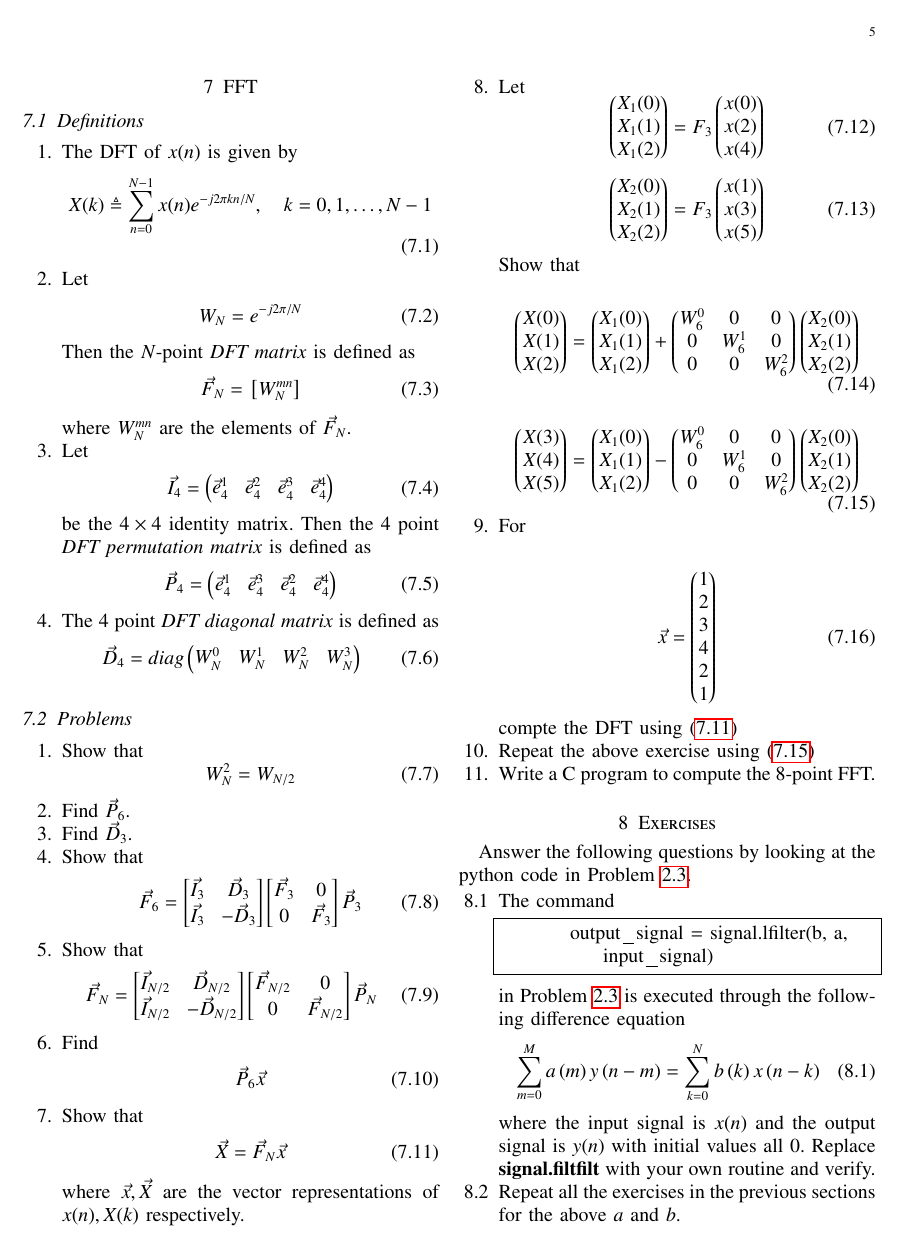
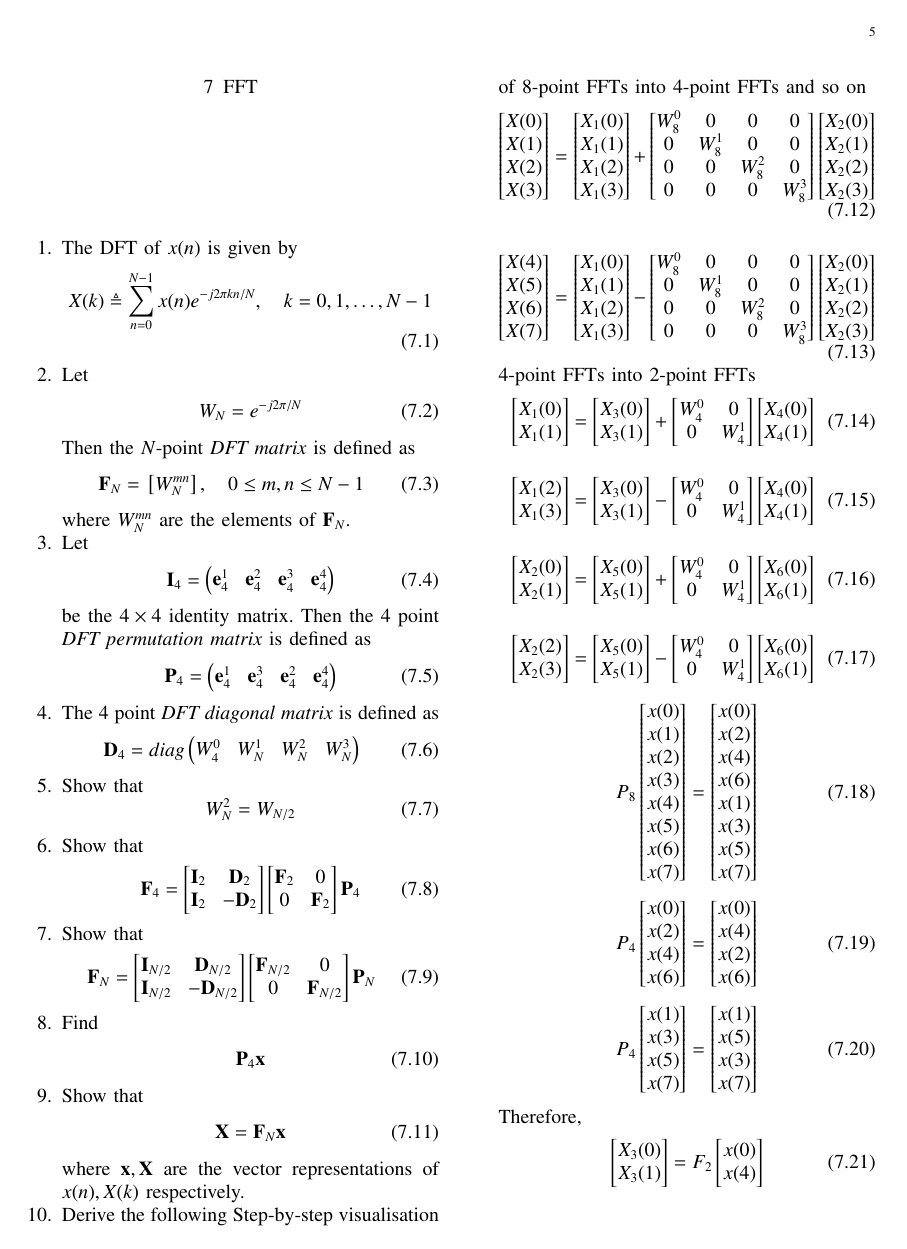
Before and after one commit to gadepall/EE3900-2022, a LaTeX paper (filter/main.tex): page 5 of 6. Compiled offline with pdfLaTeX.

Commit message:
Add existing files

```diff
--- a/filter/main.tex
+++ b/filter/main.tex
@@ -38,6 +38,7 @@
 %\usepackage{iithtlc}
 %\usepackage[framemethod=tikz]{mdframed}
 \usepackage{listings}
+\let\vec\mathbf
 
 
 %\usepackage{stmaryrd}
@@ -579,7 +580,7 @@ IFFT.
 \end{enumerate}
 %
 \section{FFT}
- \subsection{Definitions}
+% \subsection{Definitions}
 \begin{enumerate}[label=\arabic*.,ref=\thesection.\theenumi]
 \numberwithin{equation}{section}
     \item The DFT of $x(n)$ is given by
@@ -592,7 +593,7 @@ W_{N} = e^{-j2\pi/N}
 	\end{align}
 		Then the $N$-point {\em DFT matrix} is defined as
 	\begin{align}
-		\vec{F}_{N} = \sbrak{W_{N}^{mn}}
+		\vec{F}_{N} = \sbrak{W_{N}^{mn}}, \quad 0 \le m,n \le N-1
 	\end{align}
 	where $W_{N}^{mn}$ are the elements of $\vec{F}_{N}$.
 \item Let
@@ -605,31 +606,27 @@ W_{N} = e^{-j2\pi/N}
 	\end{align}
 \item The 4 point {\em DFT diagonal matrix} is defined as
 	\begin{align}
-		\vec{D}_4 = diag\myvec{W_{N}^{0} & W_{N}^{1} & W_{N}^{2} & W_{N}^{3}}
+		\vec{D}_4 = diag\myvec{W_{4}^{0} & W_{N}^{1} & W_{N}^{2} & W_{N}^{3}}
 	\end{align}
- \end{enumerate}
- \subsection{Problems}
-\begin{enumerate}[label=\arabic*.,ref=\thesection.\theenumi]
-\numberwithin{equation}{section}
 \item Show that
 \begin{equation}
     W_{N}^{2}=W_{N/2}
 \end{equation}
 
-    \item Find $\vec{P}_6$.
-    \item Find $\vec{D}_3$.
+%    \item Find $\vec{P}_6$.
+%    \item Find $\vec{D}_3$.
     \item Show that
 \begin{equation}
-	\vec{F}_{6}=
+	\vec{F}_{4}=
 \begin{bmatrix}
-	\vec{I}_{3} & \vec{D}_{3} \\
-\vec{I}_{3} & -\vec{D}_{3}
+	\vec{I}_{2} & \vec{D}_{2} \\
+\vec{I}_{2} & -\vec{D}_{2}
 \end{bmatrix}
 \begin{bmatrix}
-\vec{F}_{3} & 0 \\
-0 & \vec{F}_{3}
+\vec{F}_{2} & 0 \\
+0 & \vec{F}_{2}
 \end{bmatrix}
-\vec{P}_{3}
+\vec{P}_{4}
 \end{equation}
 \item Show that
 \begin{equation}
@@ -647,7 +644,7 @@ W_{N} = e^{-j2\pi/N}
 
 \item Find
     \begin{align}
-	     \vec{P}_6 \vec{x}
+	     \vec{P}_4 \vec{x}
     \end{align}
 \item Show that
     \begin{align}
@@ -655,85 +652,231 @@ W_{N} = e^{-j2\pi/N}
 	    \label{eq:dft-mat-def}
     \end{align}
 		where $\vec{x}, \vec{X}$ are the vector representations of $x(n), X(k)$ respectively.
-	\item
-Let
+\item Derive the following Step-by-step visualisation  of
+8-point FFTs into 4-point FFTs and so on
 \begin{equation}
-	\myvec{
+\begin{bmatrix}
+X(0) \\
+X(1) \\
+X(2) \\
+X(3)
+\end{bmatrix}
+=
+\begin{bmatrix}
 X_{1}(0) \\
-X_{1}(1) \\
-X_{1}(2)
-	}
-= F_{3}
-	\myvec{
-x(0) \\
-x(2) \\
-x(4)
-	}
+X_{1}(1)\\
+X_{1}(2)\\
+X_{1}(3)\\
+\end{bmatrix}
++
+\begin{bmatrix}
+W^{0}_{8} & 0 & 0 & 0\\
+0 & W^{1}_{8} & 0 & 0\\
+0 & 0 & W^{2}_{8} & 0\\
+0 & 0 & 0 & W^{3}_{8}
+\end{bmatrix}
+\begin{bmatrix}
+X_{2}(0) \\
+X_{2}(1) \\
+X_{2}(2) \\
+X_{2}(3)
+\end{bmatrix}
 \end{equation}
 
 \begin{equation}
-	\myvec{
+\begin{bmatrix}
+X(4) \\
+X(5) \\
+X(6) \\
+X(7)
+\end{bmatrix}
+=
+\begin{bmatrix}
+X_{1}(0) \\
+X_{1}(1)\\
+X_{1}(2)\\
+X_{1}(3)\\
+\end{bmatrix}
+-
+\begin{bmatrix}
+W^{0}_{8} & 0 & 0 & 0\\
+0 & W^{1}_{8} & 0 & 0\\
+0 & 0 & W^{2}_{8} & 0\\
+0 & 0 & 0 & W^{3}_{8}
+\end{bmatrix}
+\begin{bmatrix}
 X_{2}(0) \\
 X_{2}(1) \\
-X_{2}(2)
-	}
-= F_{3}
-	\myvec{
-x(1) \\
-x(3) \\
-x(5)
-	}
+X_{2}(2) \\
+X_{2}(3)
+\end{bmatrix}
 \end{equation}
 
-Show that
-
+4-point FFTs into 2-point FFTs
 \begin{equation}
-	\myvec{
-X(0) \\
-X(1) \\
-X(2)
-	}
-=
-	\myvec{
+\begin{bmatrix}
 X_{1}(0) \\
 X_{1}(1)\\
-X_{1}(2)
-	}
+\end{bmatrix}
+=
+\begin{bmatrix}
+X_{3}(0) \\
+X_{3}(1)\\
+\end{bmatrix}
 +
-	\myvec{
-W^{0}_{6} & 0 & 0\\
-0 & W^{1}_{6} & 0\\
-0 & 0 & W^{2}_{6}\\
-	}
-	\myvec{
-X_{2}(0) \\
-X_{2}(1) \\
-X_{2}(2)
-	}
+\begin{bmatrix}
+W^{0}_{4} & 0\\
+0 & W^{1}_{4}
+\end{bmatrix}
+\begin{bmatrix}
+X_{4}(0) \\
+X_{4}(1) \\
+\end{bmatrix}
 \end{equation}
 
 \begin{equation}
-	\myvec{
-X(3) \\
-X(4) \\
-X(5)
-	}
+\begin{bmatrix}
+X_{1}(2) \\
+X_{1}(3)\\
+\end{bmatrix}
 =
-	\myvec{
-X_{1}(0) \\
-X_{1}(1)\\
-X_{1}(2)
-	}
+\begin{bmatrix}
+X_{3}(0) \\
+X_{3}(1)\\
+\end{bmatrix}
 -
-	\myvec{
-W^{0}_{6} & 0 & 0\\
-0 & W^{1}_{6} & 0\\
-0 & 0 & W^{2}_{6}
-	}
-	\myvec{
+\begin{bmatrix}
+W^{0}_{4} & 0\\
+0 & W^{1}_{4}
+\end{bmatrix}
+\begin{bmatrix}
+X_{4}(0) \\
+X_{4}(1) \\
+\end{bmatrix}
+\end{equation}
+
+\begin{equation}
+\begin{bmatrix}
 X_{2}(0) \\
-X_{2}(1) \\
-X_{2}(2)
-	}
-	    \label{eq:fft-mat-def}
+X_{2}(1)\\
+\end{bmatrix}
+=
+\begin{bmatrix}
+X_{5}(0) \\
+X_{5}(1)\\
+\end{bmatrix}
++
+\begin{bmatrix}
+W^{0}_{4} & 0\\
+0 & W^{1}_{4}
+\end{bmatrix}
+\begin{bmatrix}
+X_{6}(0) \\
+X_{6}(1) \\
+\end{bmatrix}
 \end{equation}
+
+\begin{equation}
+\begin{bmatrix}
+X_{2}(2) \\
+X_{2}(3)\\
+\end{bmatrix}
+=
+\begin{bmatrix}
+X_{5}(0) \\
+X_{5}(1)\\
+\end{bmatrix}
+-
+\begin{bmatrix}
+W^{0}_{4} & 0\\
+0 & W^{1}_{4}
+\end{bmatrix}
+\begin{bmatrix}
+X_{6}(0) \\
+X_{6}(1) \\
+\end{bmatrix}
+\end{equation}
+
+\begin{equation}
+P_{8}
+\begin{bmatrix}
+x(0) \\
+x(1) \\
+x(2) \\
+x(3) \\
+x(4) \\
+x(5) \\
+x(6) \\
+x(7)
+\end{bmatrix}
+ =
+\begin{bmatrix}
+x(0) \\
+x(2) \\
+x(4) \\
+x(6) \\
+x(1) \\
+x(3) \\
+x(5) \\
+x(7)
+\end{bmatrix}
+\end{equation}
+
+\begin{equation}
+P_{4}
+\begin{bmatrix}
+x(0) \\
+x(2) \\
+x(4) \\
+x(6) \\
+\end{bmatrix}
+ =
+\begin{bmatrix}
+x(0) \\
+x(4) \\
+x(2) \\
+x(6)
+\end{bmatrix}
+\end{equation}
+
+\begin{equation}
+P_{4}
+\begin{bmatrix}
+x(1) \\
+x(3) \\
+x(5) \\
+x(7)
+\end{bmatrix}
+ =
+\begin{bmatrix}
+x(1) \\
+x(5) \\
+x(3) \\
+x(7) \\
+\end{bmatrix}
+\end{equation}
+
+Therefore,
+\begin{equation}
+\begin{bmatrix}
+X_{3}(0) \\
+X_{3}(1)\\
+\end{bmatrix}
+= F_{2}
+\begin{bmatrix}
+x(0) \\
+x(4) \\
+\end{bmatrix}
+\end{equation}
+
+\begin{equation}
+\begin{bmatrix}
+X_{4}(0) \\
+X_{4}(1)\\
+\end{bmatrix}
+= F_{2}
+\begin{bmatrix}
+x(2) \\
+x(6) \\
+\end{bmatrix}
+\end{equation}
@@ -747,6 +916,7 @@ X_{2}(2)
 	    \eqref{eq:dft-mat-def}
-    \item Repeat the above exercise using
-	    \eqref{eq:fft-mat-def}
+    \item Repeat the above exercise using the FFT
+	    after zero padding $\vec{x}$.
+%	    \eqref{eq:fft-mat-def}
 \item Write a C program to compute the 8-point FFT.
  \end{enumerate}
 \section{Exercises}
```
Also changed, not shown: filter/main.pdf, prabhat/main.pdf, filter/main.tex (30 more changed lines), 4 other files.
